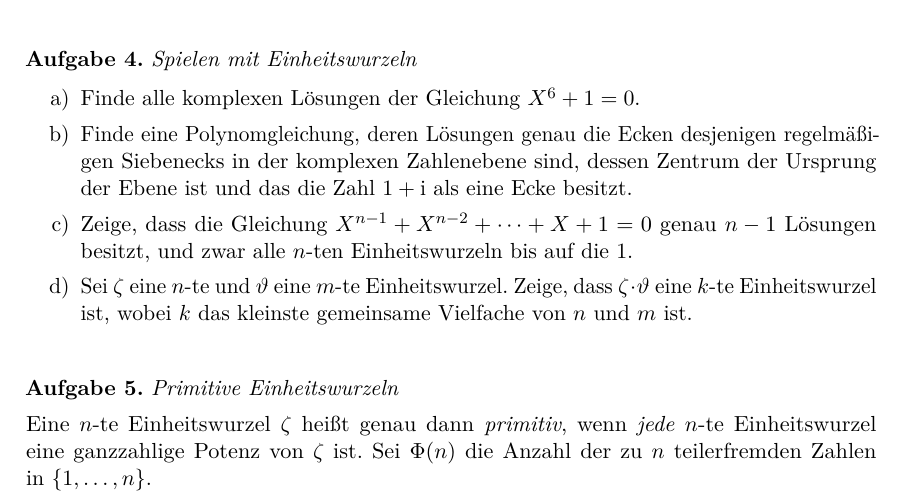
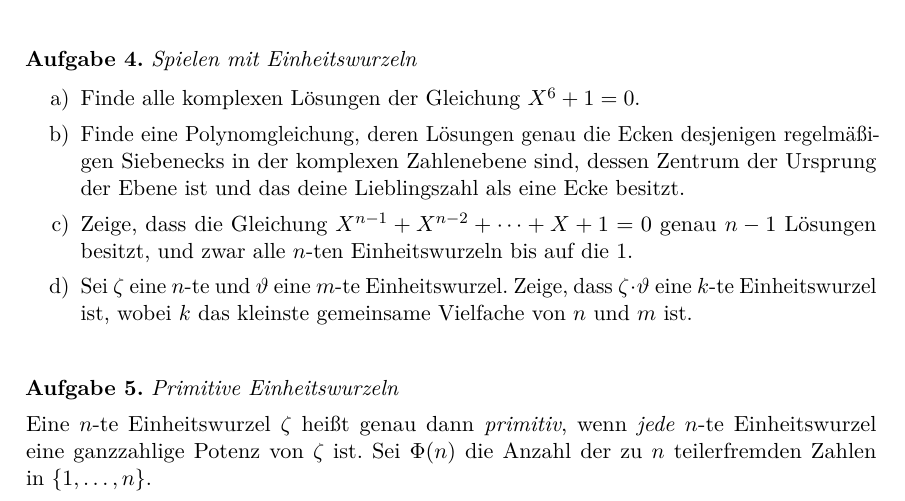
Before and after one commit to iblech/algebra, a LaTeX problem sheet (uebung03.tex): part of the page, cut so that both start at the same text. Compiled offline with pdfLaTeX.

Commit message:
Lieblingszahl als Ecke

```diff
--- a/uebung03.tex
+++ b/uebung03.tex
@@ -46,7 +46,7 @@ transzendente Zahl. Zeige, dass dann auch~$f(z)$ eine transzendente Zahl ist.
 \item Finde alle komplexen Lösungen der Gleichung~$X^6 + 1 = 0$.
 \item Finde eine Polynomgleichung, deren Lösungen genau die Ecken
 desjenigen re\-gel\-mä\-ßi\-gen Siebenecks in der komplexen Zahlenebene sind, dessen Zentrum
-der Ursprung der Ebene ist und das die Zahl~$1 + \i$ als eine Ecke besitzt.
+der Ursprung der Ebene ist und das deine Lieblingszahl als eine Ecke besitzt.
 \item Zeige, dass die Gleichung~$X^{n-1} + X^{n-2} + \cdots + X + 1 = 0$
 genau~$n-1$ Lösungen besitzt, und zwar alle~$n$-ten Einheitswurzeln bis auf
 die~$1$.
```
Also changed, not shown: uebung03.pdf.
